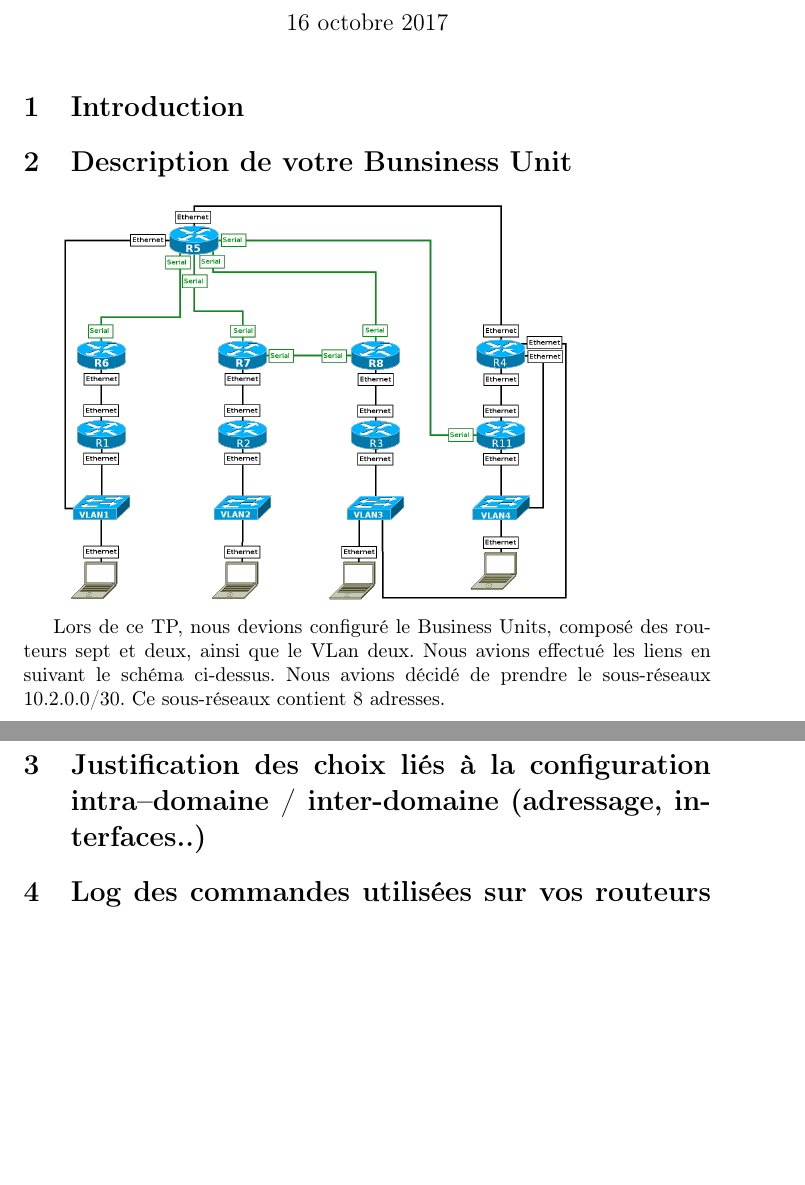
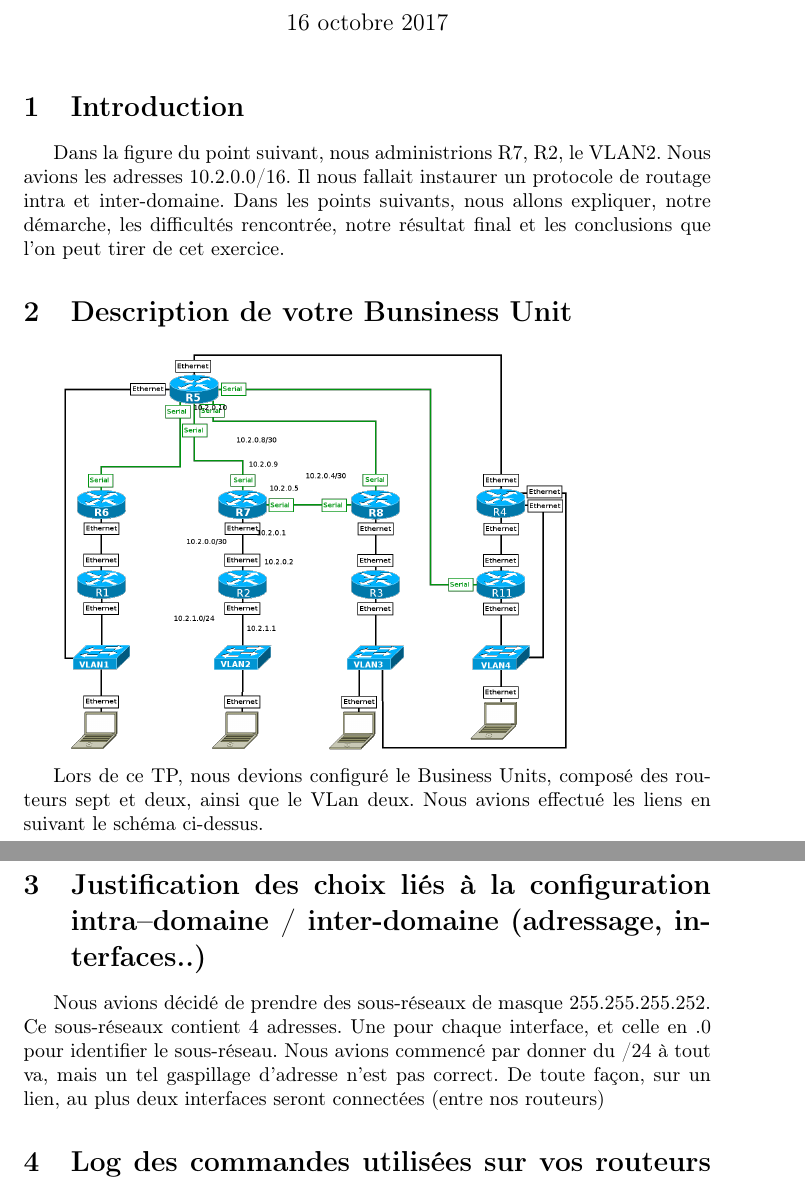
Before and after one commit to waelkedi/network2-rapport, a LaTeX document (rapport.tex): two parts of pages 1 and 2 of 4 before the commit and two parts of pages 1 and 2 of 3 after it, joined at a grey line, cut so that both start at the same text, the shorter picture padded with empty space. Compiled offline with pdfLaTeX.

Commit message:
Contenu IPage de notre reseau

```diff
--- a/rapport.tex
+++ b/rapport.tex
@@ -91,15 +91,19 @@
 \maketitle
 
 \section{Introduction}%rappel vite fait de l'énoncé et explication sommaire du rapport
+Dans la figure du point suivant, nous administrions R7, R2, le VLAN2. Nous avions les adresses 10.2.0.0/16. Il nous fallait instaurer un protocole de routage intra et inter-domaine.
+Dans les points suivants, nous allons expliquer, notre démarche, les difficultés rencontrée, notre résultat final et les conclusions que l'on peut tirer de cet exercice.
 
 \section{Description de votre Bunsiness Unit}
 
-\includegraphics[scale=0.2]{image.png}
+\includegraphics[scale=0.2]{image2.png}
 
 Lors de ce TP, nous devions configuré le Business Units, composé des routeurs sept et deux, ainsi que le VLan deux. Nous avions effectué les liens en suivant le schéma ci-dessus.
-Nous avions décidé de prendre le sous-réseaux 10.2.0.0/30. Ce sous-réseaux contient 8 adresses.
+
 
 \section{Justification des choix liés à la configuration intra--domaine / inter-domaine (adressage, interfaces..)}
+Nous avions décidé de prendre des sous-réseaux de masque 255.255.255.252. Ce sous-réseaux contient 4 adresses. Une pour chaque interface, et celle en .0 pour identifier le sous-réseau.
+Nous avions commencé par donner du /24 à tout va, mais un tel gaspillage d'adresse n'est pas correct. De toute façon, sur un lien, au plus deux interfaces seront connectées (entre nos routeurs)
 
 \section{Log des commandes utilisées sur vos routeurs Cisco}
 
```
Also changed, not shown: image2.png (added), rapport.tex (4 more changed lines).
